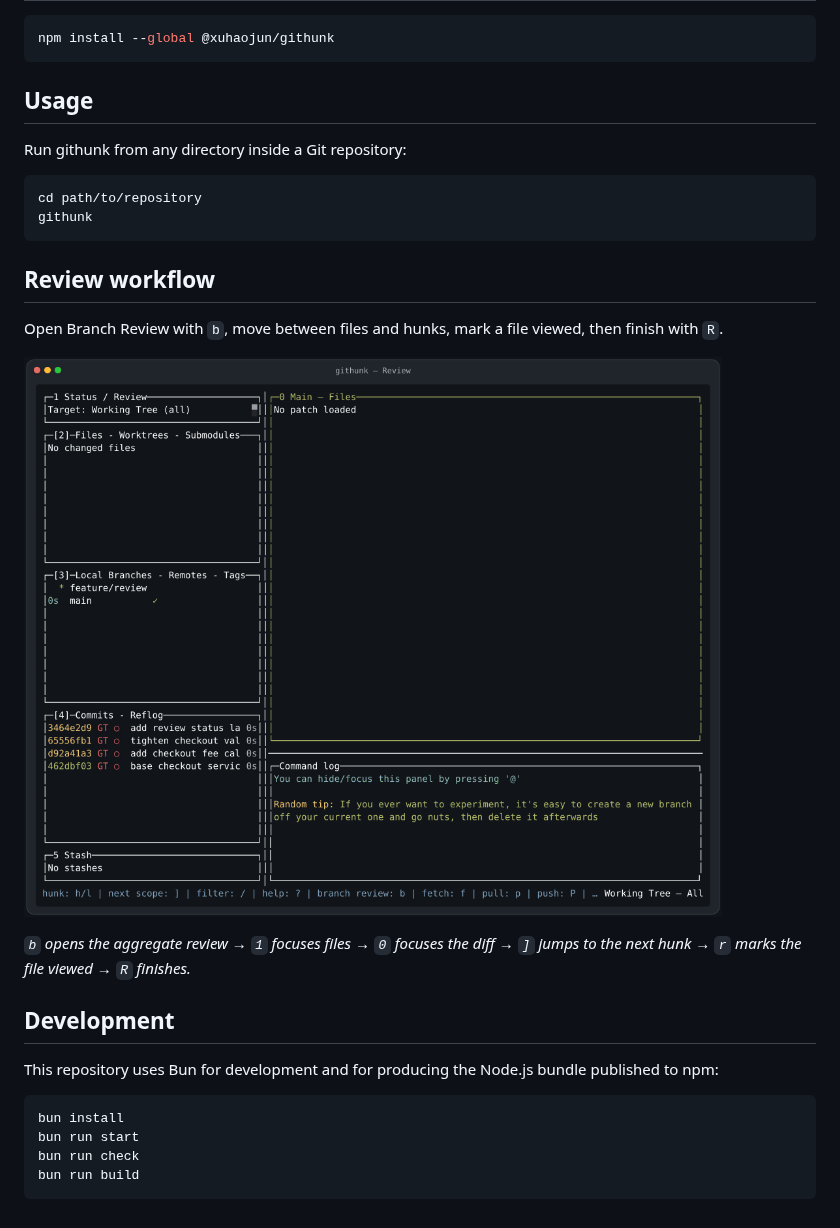
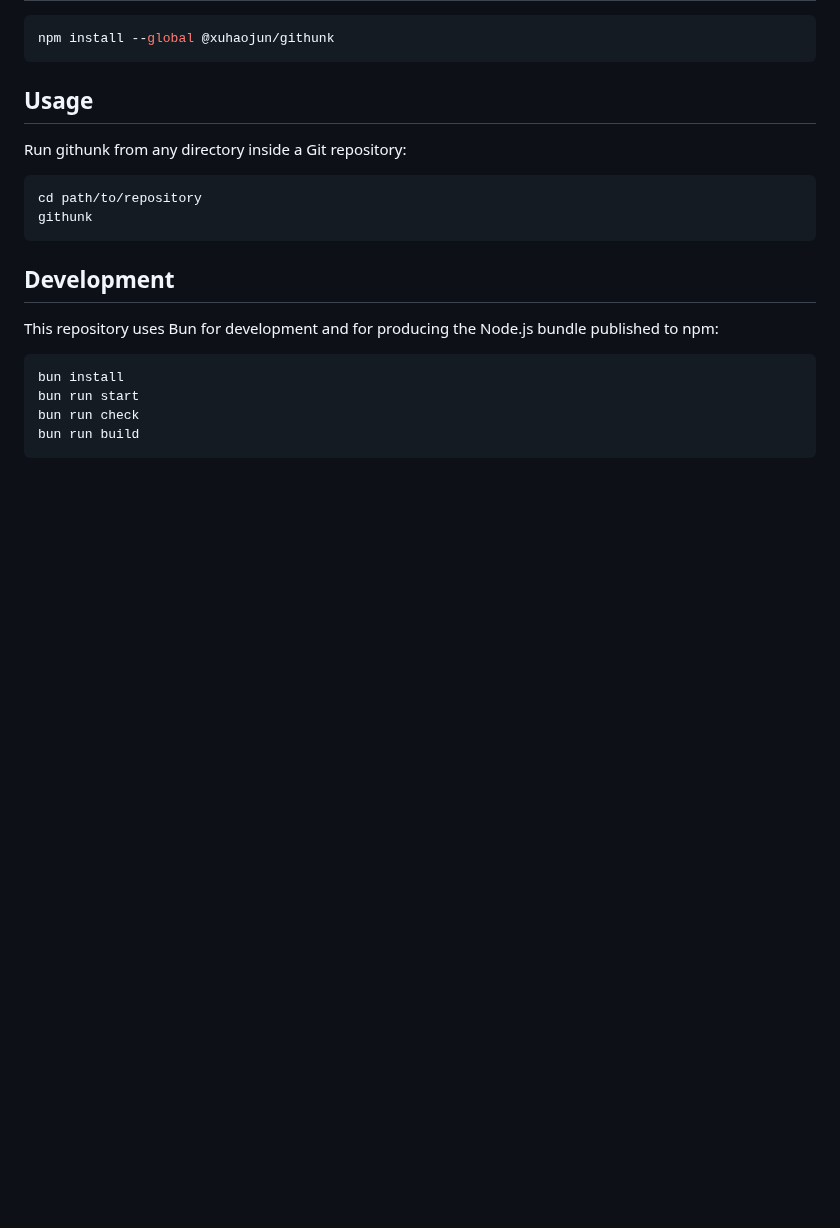
Before and after one commit to XuHaoJun/githunk, a Markdown page: README.md, the part around one of its changes. Drawn GitHub-style; pictures changed too: assets/demo/githunk-review-hunk.gif; blank space fills up the shorter version.

````diff
--- a/README.md
+++ b/README.md
@@ -27,14 +28,6 @@ cd path/to/repository
 githunk
 ```
 
-## Review workflow
-
-Open Branch Review with `b`, move between files and hunks, mark a file viewed, then finish with `R`.
-
-![githunk Review — focused hunk review](assets/demo/githunk-review-hunk.gif)
-
-*`b` opens the aggregate review → `1` focuses files → `0` focuses the diff → `]` jumps to the next hunk → `r` marks the file viewed → `R` finishes.*
-
 ## Development
 
 This repository uses Bun for development and for producing the Node.js bundle published to npm:
````
Also changed, not shown: other parts of README.md (+1 -0 lines).
